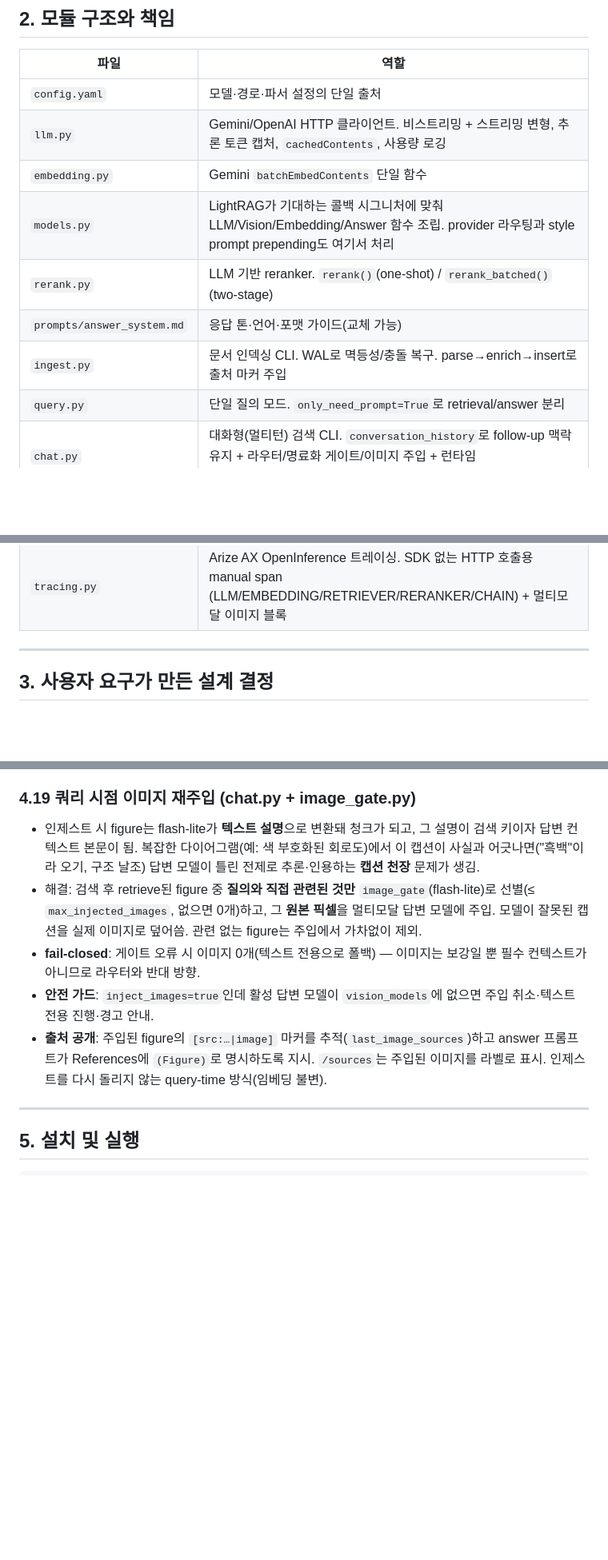
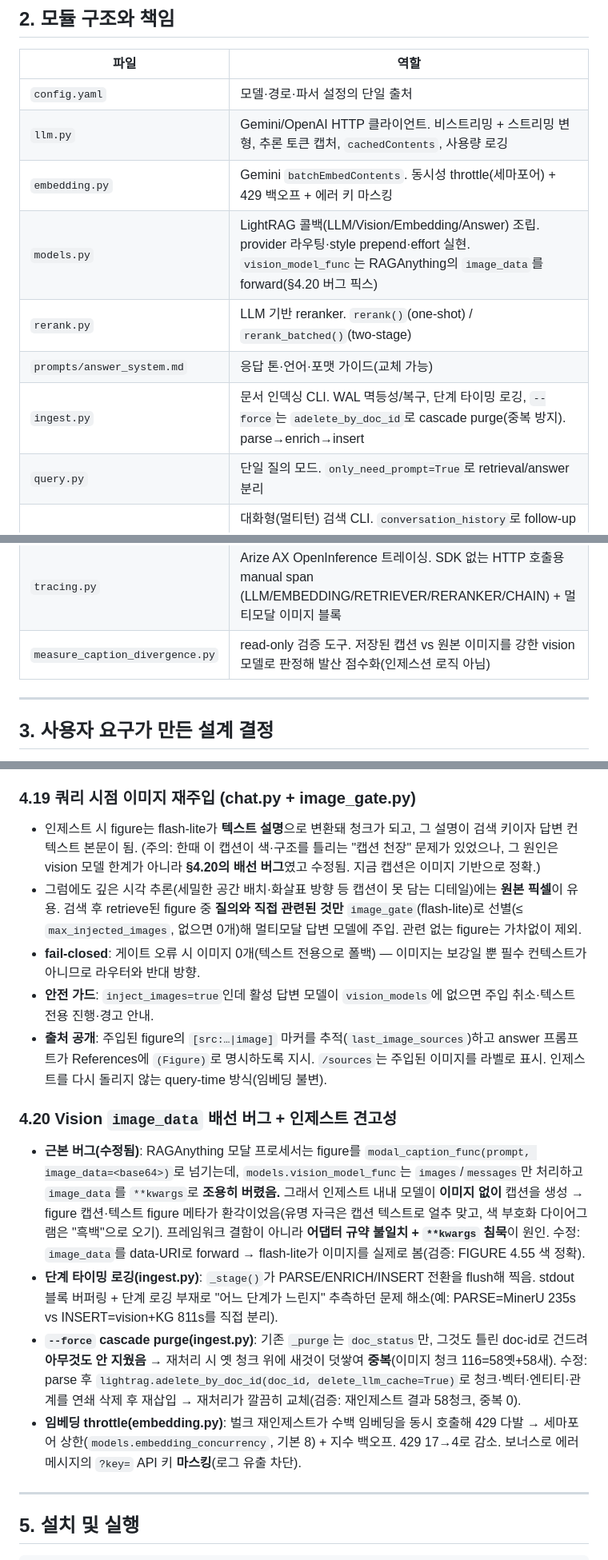
Before and after one commit to ysys143/grossberg-rag, a Markdown page: README.md, 3 parts joined by grey strips. Shown at 80% size. Rendered like a GitHub page; blank space fills up the shorter version.

Commit message:
docs: correct caption-ceiling root cause + document ingest robustness fixes
- §4.19: caption ceiling was a wiring bug (§4.20), not a vision-model limit;
  query-time injection reframed as deep-visual-reasoning aid
- §4.20 (new): image_data wiring bug fix, stage timing logs, --force cascade
  purge, embedding throttle/backoff/key-masking
- §8: drop the now-moot 'selective pro re-ingest' future item (flash-lite +
  image suffices)
- §2/§3/§6: module table, requirement->impl rows, embedding_concurrency config

```diff
--- a/README.md
+++ b/README.md
@@ -38,11 +38,11 @@ Grossberg *Conscious Mind, Resonant Brain* 4장(62p)의 멀티모달 RAG. 단일
 |------|------|
 | `config.yaml` | 모델·경로·파서 설정의 단일 출처 |
 | `llm.py` | Gemini/OpenAI HTTP 클라이언트. 비스트리밍 + 스트리밍 변형, 추론 토큰 캡처, `cachedContents`, 사용량 로깅 |
-| `embedding.py` | Gemini `batchEmbedContents` 단일 함수 |
-| `models.py` | LightRAG가 기대하는 콜백 시그니처에 맞춰 LLM/Vision/Embedding/Answer 함수 조립. provider 라우팅과 style prompt prepending도 여기서 처리 |
+| `embedding.py` | Gemini `batchEmbedContents`. 동시성 throttle(세마포어) + 429 백오프 + 에러 키 마스킹 |
+| `models.py` | LightRAG 콜백(LLM/Vision/Embedding/Answer) 조립. provider 라우팅·style prepend·effort 실현. `vision_model_func`는 RAGAnything의 `image_data`를 forward(§4.20 버그 픽스) |
 | `rerank.py` | LLM 기반 reranker. `rerank()`(one-shot) / `rerank_batched()`(two-stage) |
 | `prompts/answer_system.md` | 응답 톤·언어·포맷 가이드(교체 가능) |
-| `ingest.py` | 문서 인덱싱 CLI. WAL로 멱등성/충돌 복구. parse→enrich→insert로 출처 마커 주입 |
+| `ingest.py` | 문서 인덱싱 CLI. WAL 멱등성/복구, 단계 타이밍 로깅, `--force`는 `adelete_by_doc_id`로 cascade purge(중복 방지). parse→enrich→insert |
 | `query.py` | 단일 질의 모드. `only_need_prompt=True`로 retrieval/answer 분리 |
 | `chat.py` | 대화형(멀티턴) 검색 CLI. `conversation_history`로 follow-up 맥락 유지 + 라우터/명료화 게이트/이미지 주입 + 런타임 `/provider`·`/rerank`·`/sources` 명령 |
 | `router.py` | 질의 전(前) 분류기(flash-lite). 범위(in_scope)·검색 필요 여부·추론 강도(effort)·명료화 필요 여부를 1콜로 판정. fail-open |
@@ -50,6 +50,7 @@ Grossberg *Conscious Mind, Resonant Brain* 4장(62p)의 멀티모달 RAG. 단일
 | `ab_test.py` | 동일 질문을 `none`/`oneshot`/`batched` 세 모드로 돌리고 비교 |
 | `cite.py` | content_list에 `[src: 문서 \| §섹션 \| p.페이지]` 출처 마커 주입 (page_idx + text_level 활용) |
 | `tracing.py` | Arize AX OpenInference 트레이싱. SDK 없는 HTTP 호출용 manual span (LLM/EMBEDDING/RETRIEVER/RERANKER/CHAIN) + 멀티모달 이미지 블록 |
+| `measure_caption_divergence.py` | read-only 검증 도구. 저장된 캡션 vs 원본 이미지를 강한 vision 모델로 판정해 발산 점수화(인제스션 로직 아님) |
 
 ---
 
@@ -202,11 +207,17 @@ Grossberg *Conscious Mind, Resonant Brain* 4장(62p)의 멀티모달 RAG. 단일
 - HITL 상태는 `pending_question`으로 유지. 다음 입력을 보충 설명으로 병합해 `skip_clarify=True`로 재실행 — **1라운드 상한**으로 무한 되묻기 방지.
 
 ### 4.19 **쿼리 시점 이미지 재주입 (chat.py + image_gate.py)**
-- 인제스트 시 figure는 flash-lite가 **텍스트 설명**으로 변환돼 청크가 되고, 그 설명이 검색 키이자 답변 컨텍스트 본문이 됨. 복잡한 다이어그램(예: 색 부호화된 회로도)에서 이 캡션이 사실과 어긋나면("흑백"이라 오기, 구조 날조) 답변 모델이 틀린 전제로 추론·인용하는 **캡션 천장** 문제가 생김.
-- 해결: 검색 후 retrieve된 figure 중 **질의와 직접 관련된 것만** `image_gate`(flash-lite)로 선별(≤ `max_injected_images`, 없으면 0개)하고, 그 **원본 픽셀**을 멀티모달 답변 모델에 주입. 모델이 잘못된 캡션을 실제 이미지로 덮어씀. 관련 없는 figure는 주입에서 가차없이 제외.
+- 인제스트 시 figure는 flash-lite가 **텍스트 설명**으로 변환돼 청크가 되고, 그 설명이 검색 키이자 답변 컨텍스트 본문이 됨. (주의: 한때 이 캡션이 색·구조를 틀리는 "캡션 천장" 문제가 있었으나, 그 원인은 vision 모델 한계가 아니라 **§4.20의 배선 버그**였고 수정됨. 지금 캡션은 이미지 기반으로 정확.)
+- 그럼에도 깊은 시각 추론(세밀한 공간 배치·화살표 방향 등 캡션이 못 담는 디테일)에는 **원본 픽셀**이 유용. 검색 후 retrieve된 figure 중 **질의와 직접 관련된 것만** `image_gate`(flash-lite)로 선별(≤ `max_injected_images`, 없으면 0개)해 멀티모달 답변 모델에 주입. 관련 없는 figure는 가차없이 제외.
 - **fail-closed**: 게이트 오류 시 이미지 0개(텍스트 전용으로 폴백) — 이미지는 보강일 뿐 필수 컨텍스트가 아니므로 라우터와 반대 방향.
 - **안전 가드**: `inject_images=true`인데 활성 답변 모델이 `vision_models`에 없으면 주입 취소·텍스트 전용 진행·경고 안내.
 - **출처 공개**: 주입된 figure의 `[src:…|image]` 마커를 추적(`last_image_sources`)하고 answer 프롬프트가 References에 `(Figure)`로 명시하도록 지시. `/sources`는 주입된 이미지를 라벨로 표시. 인제스트를 다시 돌리지 않는 query-time 방식(임베딩 불변).
+
+### 4.20 **Vision `image_data` 배선 버그 + 인제스트 견고성**
+- **근본 버그(수정됨)**: RAGAnything 모달 프로세서는 figure를 `modal_caption_func(prompt, image_data=<base64>)`로 넘기는데, `models.vision_model_func`는 `images`/`messages`만 처리하고 `image_data`를 `**kwargs`로 **조용히 버렸음.** 그래서 인제스트 내내 모델이 **이미지 없이** 캡션을 생성 → figure 캡션·텍스트 figure 메타가 환각이었음(유명 자극은 캡션 텍스트로 얼추 맞고, 색 부호화 다이어그램은 "흑백"으로 오기). 프레임워크 결함이 아니라 **어댑터 규약 불일치 + `**kwargs` 침묵**이 원인. 수정: `image_data`를 data-URI로 forward → flash-lite가 이미지를 실제로 봄(검증: FIGURE 4.55 색 정확).
+- **단계 타이밍 로깅(ingest.py)**: `_stage()`가 PARSE/ENRICH/INSERT 전환을 flush해 찍음. stdout 블록 버퍼링 + 단계 로깅 부재로 "어느 단계가 느린지" 추측하던 문제 해소(예: PARSE=MinerU 235s vs INSERT=vision+KG 811s를 직접 분리).
+- **`--force` cascade purge(ingest.py)**: 기존 `_purge`는 `doc_status`만, 그것도 틀린 doc-id로 건드려 **아무것도 안 지웠음** → 재처리 시 옛 청크 위에 새것이 덧쌓여 **중복**(이미지 청크 116=58옛+58새). 수정: parse 후 `lightrag.adelete_by_doc_id(doc_id, delete_llm_cache=True)`로 청크·벡터·엔티티·관계를 연쇄 삭제 후 재삽입 → 재처리가 깔끔히 교체(검증: 재인제스트 결과 58청크, 중복 0).
+- **임베딩 throttle(embedding.py)**: 벌크 재인제스트가 수백 임베딩을 동시 호출해 429 다발 → 세마포어 상한(`models.embedding_concurrency`, 기본 8) + 지수 백오프. 429 17→4로 감소. 보너스로 에러 메시지의 `?key=` API 키 **마스킹**(로그 유출 차단).
 
 ---
 
```
Also changed, not shown: other parts of README.md (+7 -2 lines).
